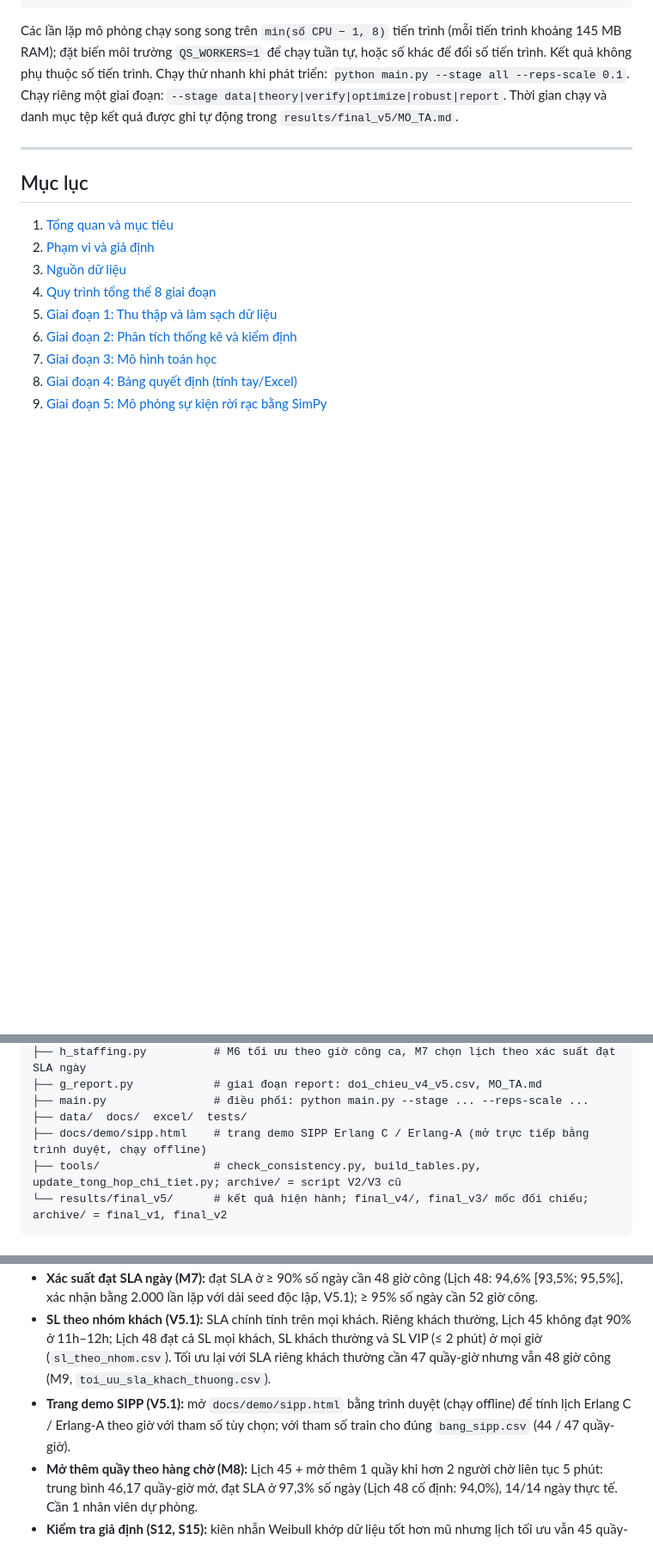
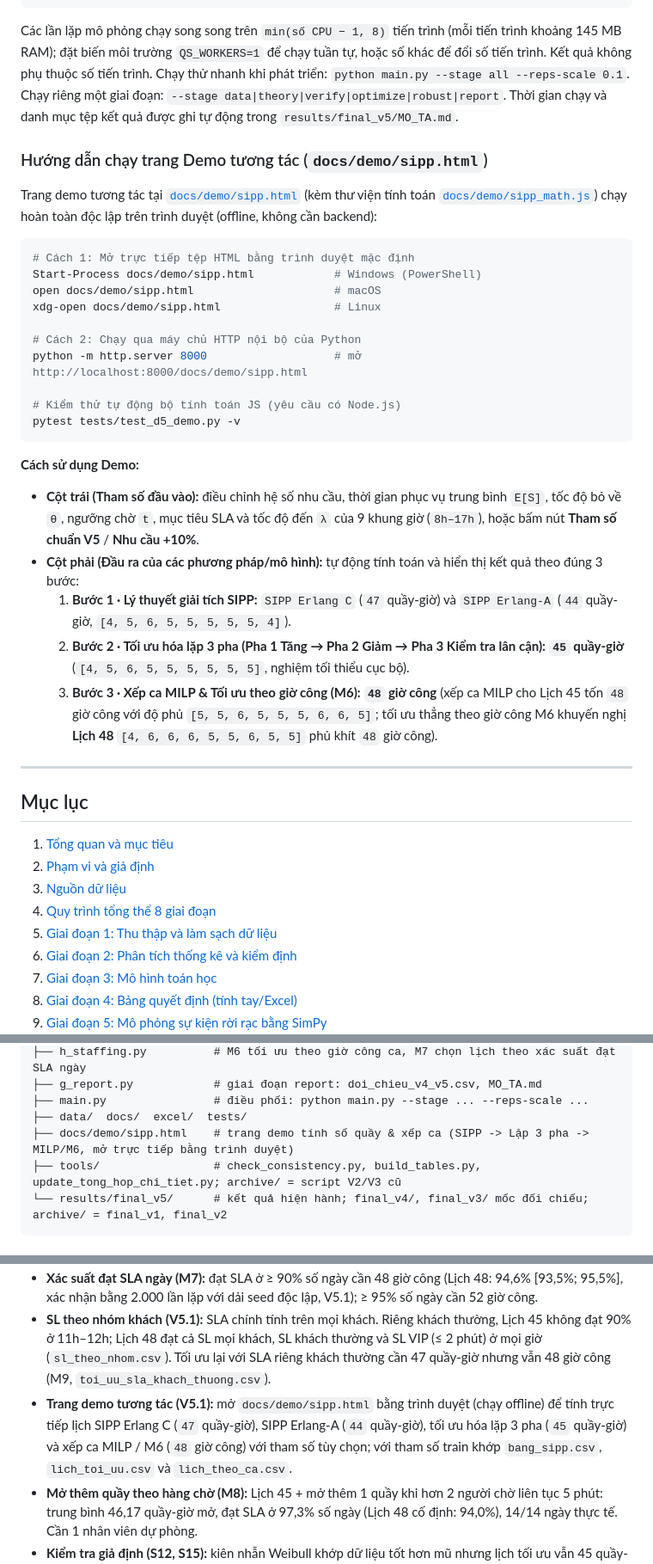
Before and after one commit to LgTVing/queue-simulation, a Markdown page: README.md, 3 parts joined by grey strips. Shown at 86% size. Rendered like a GitHub page; blank space fills up the shorter version.

Commit message:
docs(readme): add instructions for running the interactive demo and update compact demo UI

````diff
--- a/README.md
+++ b/README.md
@@ -14,6 +14,30 @@ python main.py --stage all                   # chạy toàn bộ pipeline, ghi v
 ```
 
 Các lần lặp mô phỏng chạy song song trên `min(số CPU − 1, 8)` tiến trình (mỗi tiến trình khoảng 145 MB RAM); đặt biến môi trường `QS_WORKERS=1` để chạy tuần tự, hoặc số khác để đổi số tiến trình. Kết quả không phụ thuộc số tiến trình. Chạy thử nhanh khi phát triển: `python main.py --stage all --reps-scale 0.1`. Chạy riêng một giai đoạn: `--stage data|theory|verify|optimize|robust|report`. Thời gian chạy và danh mục tệp kết quả được ghi tự động trong `results/final_v5/MO_TA.md`.
+
+### Hướng dẫn chạy trang Demo tương tác (`docs/demo/sipp.html`)
+
+Trang demo tương tác tại [`docs/demo/sipp.html`](docs/demo/sipp.html) (kèm thư viện tính toán [`docs/demo/sipp_math.js`](docs/demo/sipp_math.js)) chạy hoàn toàn độc lập trên trình duyệt (offline, không cần backend):
+
+```bash
+# Cách 1: Mở trực tiếp tệp HTML bằng trình duyệt mặc định
+Start-Process docs/demo/sipp.html            # Windows (PowerShell)
+open docs/demo/sipp.html                     # macOS
+xdg-open docs/demo/sipp.html                 # Linux
+
+# Cách 2: Chạy qua máy chủ HTTP nội bộ của Python
+python -m http.server 8000                   # mở http://localhost:8000/docs/demo/sipp.html
+
+# Kiểm thử tự động bộ tính toán JS (yêu cầu có Node.js)
+pytest tests/test_d5_demo.py -v
+```
+
+**Cách sử dụng Demo:**
+- **Cột trái (Tham số đầu vào):** điều chỉnh hệ số nhu cầu, thời gian phục vụ trung bình `E[S]`, tốc độ bỏ về `θ`, ngưỡng chờ `t`, mục tiêu SLA và tốc độ đến `λ` của 9 khung giờ (`8h–17h`), hoặc bấm nút **Tham số chuẩn V5** / **Nhu cầu +10%**.
+- **Cột phải (Đầu ra của các phương pháp/mô hình):** tự động tính toán và hiển thị kết quả theo đúng 3 bước:
+  1. **Bước 1 · Lý thuyết giải tích SIPP:** `SIPP Erlang C` (`47` quầy-giờ) và `SIPP Erlang-A` (`44` quầy-giờ, `[4, 5, 6, 5, 5, 5, 5, 5, 4]`).
+  2. **Bước 2 · Tối ưu hóa lặp 3 pha (Pha 1 Tăng → Pha 2 Giảm → Pha 3 Kiểm tra lân cận):** **`45` quầy-giờ** (`[4, 5, 6, 5, 5, 5, 5, 5, 5]`, nghiệm tối thiểu cục bộ).
+  3. **Bước 3 · Xếp ca MILP & Tối ưu theo giờ công (M6):** **`48` giờ công** (xếp ca MILP cho Lịch 45 tốn `48` giờ công với độ phủ `[5, 5, 6, 5, 5, 5, 6, 6, 5]`; tối ưu thẳng theo giờ công M6 khuyến nghị **Lịch 48** `[4, 6, 6, 6, 5, 5, 6, 5, 5]` phủ khít `48` giờ công).
 
 ---
 
@@ -476,7 +500,7 @@ queue-simulation/
 ├── g_report.py            # giai đoạn report: doi_chieu_v4_v5.csv, MO_TA.md
 ├── main.py                # điều phối: python main.py --stage ... --reps-scale ...
 ├── data/  docs/  excel/  tests/
-├── docs/demo/sipp.html    # trang demo SIPP Erlang C / Erlang-A (mở trực tiếp bằng trình duyệt, chạy offline)
+├── docs/demo/sipp.html    # trang demo tính số quầy & xếp ca (SIPP -> Lặp 3 pha -> MILP/M6, mở trực tiếp bằng trình duyệt)
 ├── tools/                 # check_consistency.py, build_tables.py, update_tong_hop_chi_tiet.py; archive/ = script V2/V3 cũ
 └── results/final_v5/      # kết quả hiện hành; final_v4/, final_v3/ mốc đối chiếu; archive/ = final_v1, final_v2
 ```
@@ -557,7 +581,7 @@ Số liệu từ `results/final_v5/` (Anonymous Bank, 14 ngày, 9.836 khách; th
 - **Tối ưu theo giờ công (M6):** liệt kê mọi cách xếp ca 8h/4h phủ SIPP Erlang-A. Ở 44 giờ công không cách nào đạt SLA; ở 48 giờ công có 33/94 cách đạt, tốt nhất là Lịch 48 (4 ca 8h + 4 ca 4h). **Kết luận: tối thiểu 48 giờ công/ngày, xếp theo Lịch 48.**
 - **Xác suất đạt SLA ngày (M7):** đạt SLA ở ≥ 90% số ngày cần 48 giờ công (Lịch 48: 94,6% [93,5%; 95,5%], xác nhận bằng 2.000 lần lặp với dải seed độc lập, V5.1); ≥ 95% số ngày cần 52 giờ công.
 - **SL theo nhóm khách (V5.1):** SLA chính tính trên mọi khách. Riêng khách thường, Lịch 45 không đạt 90% ở 11h–12h; Lịch 48 đạt cả SL mọi khách, SL khách thường và SL VIP (≤ 2 phút) ở mọi giờ (`sl_theo_nhom.csv`). Tối ưu lại với SLA riêng khách thường cần 47 quầy-giờ nhưng vẫn 48 giờ công (M9, `toi_uu_sla_khach_thuong.csv`).
-- **Trang demo SIPP (V5.1):** mở `docs/demo/sipp.html` bằng trình duyệt (chạy offline) để tính lịch Erlang C / Erlang-A theo giờ với tham số tùy chọn; với tham số train cho đúng `bang_sipp.csv` (44 / 47 quầy-giờ).
+- **Trang demo tương tác (V5.1):** mở `docs/demo/sipp.html` bằng trình duyệt (chạy offline) để tính trực tiếp lịch SIPP Erlang C (`47` quầy-giờ), SIPP Erlang-A (`44` quầy-giờ), tối ưu hóa lặp 3 pha (`45` quầy-giờ) và xếp ca MILP / M6 (`48` giờ công) với tham số tùy chọn; với tham số train khớp `bang_sipp.csv`, `lich_toi_uu.csv` và `lich_theo_ca.csv`.
 - **Mở thêm quầy theo hàng chờ (M8):** Lịch 45 + mở thêm 1 quầy khi hơn 2 người chờ liên tục 5 phút: trung bình 46,17 quầy-giờ mở, đạt SLA ở 97,3% số ngày (Lịch 48 cố định: 94,0%), 14/14 ngày thực tế. Cần 1 nhân viên dự phòng.
 - **Kiểm tra giả định (S12, S15):** kiên nhẫn Weibull khớp dữ liệu tốt hơn mũ nhưng lịch tối ưu vẫn 45 quầy-giờ; λ theo nửa giờ chỉ khác rõ ở 8h–9h và không đổi tổng quầy-giờ; nghỉ trưa linh hoạt 9h–16h vẫn cần 48 giờ công.
 - **Ngày phục vụ chậm như ngày 10:** không lịch nào giữ được giờ tệ nhất ≥ 90%; mở thêm quầy nâng giờ tệ nhất từ 0,82 lên 0,87.
````
